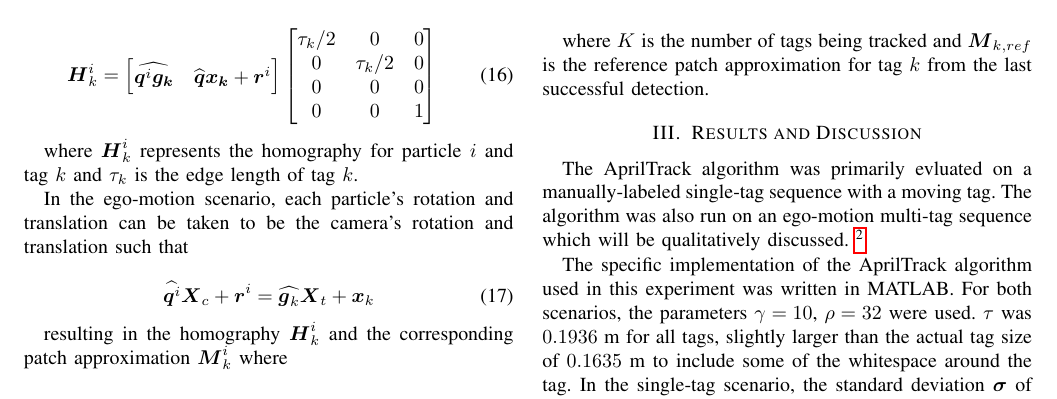
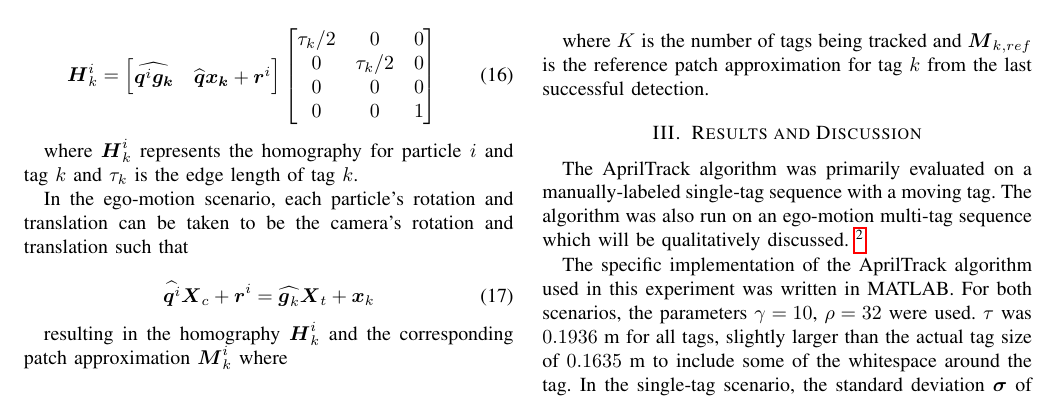
Before and after one commit to pfrommerd/tag-tracking-matlab, a LaTeX paper (paper/paper.tex): part of page 4 of 6, cut so that both start at the same text. Compiled offline with pdfLaTeX.

Commit message:
Fixed typo

```diff
--- a/paper/paper.tex
+++ b/paper/paper.tex
@@ -315,7 +315,7 @@ where $K$ is the number of tags being tracked and $\vec{M}_{k,ref}$ is the refer
 
 \section{Results and Discussion}
 
-The AprilTrack algorithm was primarily evluated on a manually-labeled single-tag sequence with a moving tag. The algorithm was also run on an ego-motion multi-tag sequence which will be qualitatively discussed.
+The AprilTrack algorithm was primarily evaluated on a manually-labeled single-tag sequence with a moving tag. The algorithm was also run on an ego-motion multi-tag sequence which will be qualitatively discussed.
 \footnote{Videos of the sequences and the tracker's performance are available online at https://www.youtube.com/watch?v=kV8z3st9rlk and https://www.youtube.com/watch?v=F5cFTLBlJ1s }
 
 
```
Also changed, not shown: paper/paper.pdf.
